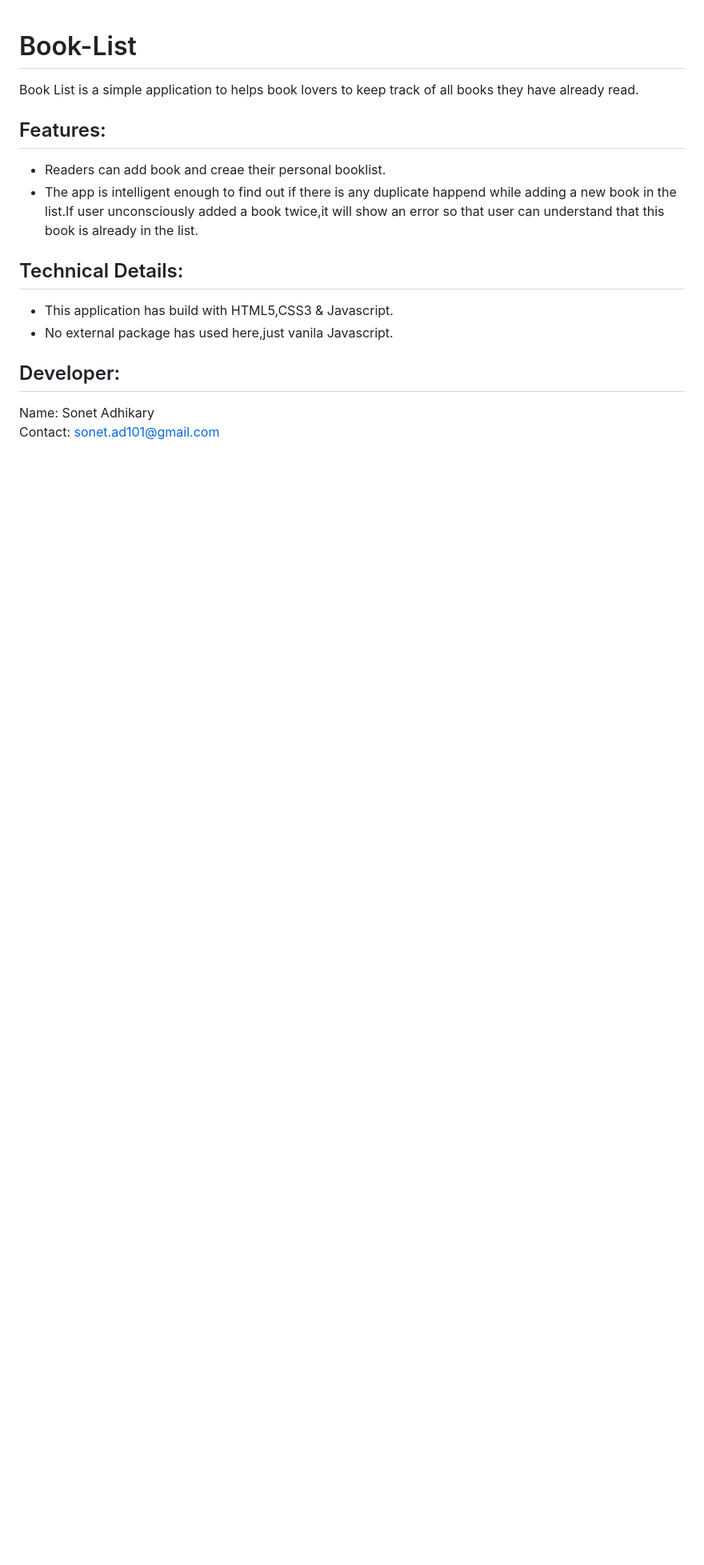
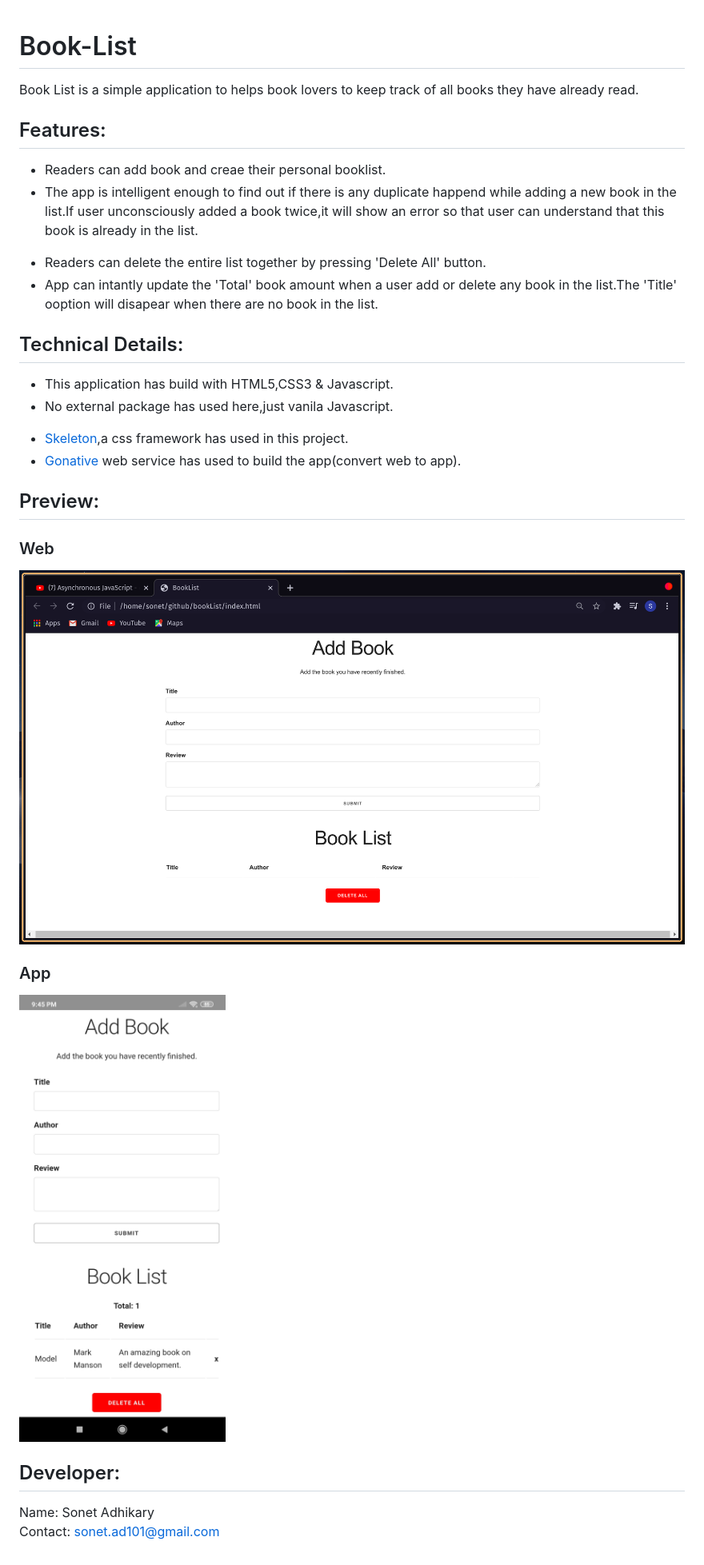
Before and after one commit to SonetAD/Book-List, a Markdown page: README.md, the part around the change. Shown: that part at 80% size. Drawn GitHub-style; pictures changed too: mobile.jpg (added), web.png (added); blank space fills up the shorter version.

Commit message:
Modify the documentation

```diff
--- a/README.md
+++ b/README.md
@@ -7,11 +7,27 @@ Book List is a simple application to helps book lovers to keep track of all book
 - Readers can add book and creae their personal booklist.
 - The app is intelligent enough to find out if there is any duplicate happend while adding a new book in the list.If user unconsciously added a book twice,it will show an error so that user can understand that this book is already in the list.
 
+* Readers can delete the entire list together by pressing 'Delete All' button.
+* App can intantly update the 'Total' book amount when a user add or delete any book in the list.The 'Title' ooption will disapear when there are no book in the list.
+
 ## Technical Details:
 
 - This application has build with HTML5,CSS3 & Javascript.
 - No external package has used here,just vanila Javascript.
 
+* [Skeleton]('http://getskeleton.com/'),a css framework has used in this project.
+* [Gonative]('https://gonative.io/') web service has used to build the app(convert web to app).
+
+## Preview:
+
+### Web
+
+<img title='Web' alt='Web preview' src='web.png'>
+
+### App
+
+<img title='App' alt='App preview' src='mobile.jpg'>
+
 ## Developer:
 
 Name: Sonet Adhikary
```
